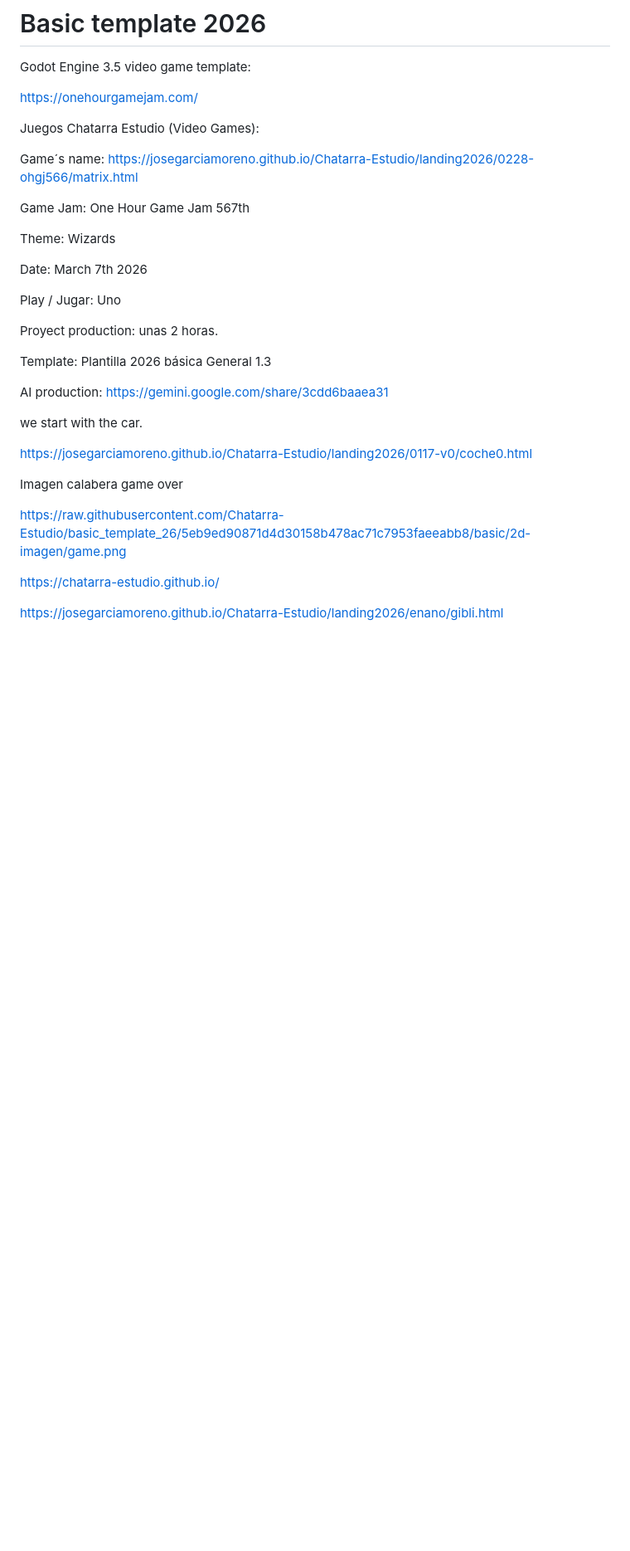
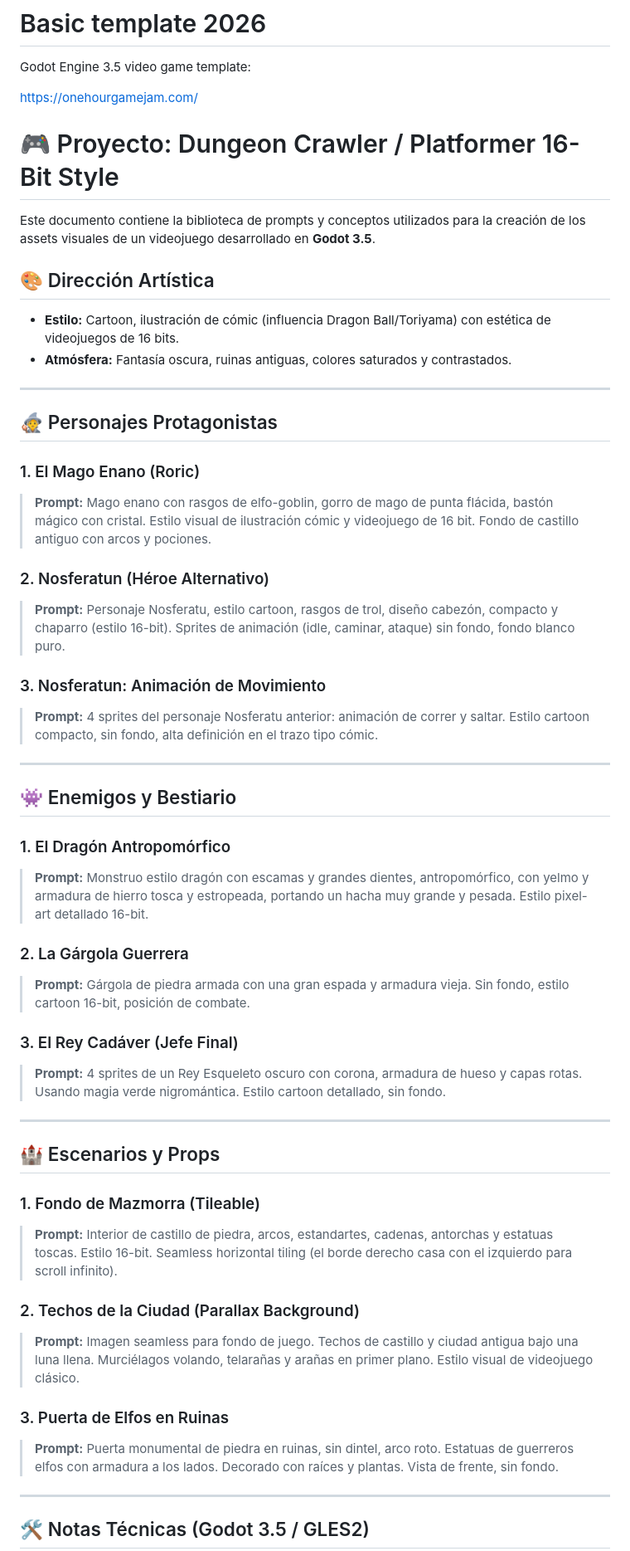
Before and after one commit to JoseGarciaMoreno/Chatarra-Estudio, a Markdown page: landing2026/0314-ohgj568th/conversacion.md, the part around one of its changes. Shown at 83% size. Rendered like a GitHub page; blank space fills up the shorter version.

Commit message:
Revise project documentation for Dungeon Crawler
Updated project details for Dungeon Crawler/Platformer game including character prompts, enemy descriptions, and technical notes for Godot 3.5.

```diff
--- a/landing2026/0314-ohgj568th/conversacion.md
+++ b/landing2026/0314-ohgj568th/conversacion.md
@@ -4,32 +4,54 @@ Godot Engine 3.5 video game template:
 
 https://onehourgamejam.com/
 
-Juegos Chatarra Estudio (Video Games):
+# 🎮 Proyecto: Dungeon Crawler / Platformer 16-Bit Style
 
-Game´s name: https://josegarciamoreno.github.io/Chatarra-Estudio/landing2026/0228-ohgj566/matrix.html
+Este documento contiene la biblioteca de prompts y conceptos utilizados para la creación de los assets visuales de un videojuego desarrollado en **Godot 3.5**.
 
-Game Jam: One Hour Game Jam  567th
+## 🎨 Dirección Artística
+* **Estilo:** Cartoon, ilustración de cómic (influencia Dragon Ball/Toriyama) con estética de videojuegos de 16 bits.
+* **Atmósfera:** Fantasía oscura, ruinas antiguas, colores saturados y contrastados.
 
-Theme: Wizards
+---
 
-Date: March 7th 2026
+## 🧙 Personajes Protagonistas
 
-Play / Jugar:  Uno
+### 1. El Mago Enano (Roric)
+> **Prompt:** Mago enano con rasgos de elfo-goblin, gorro de mago de punta flácida, bastón mágico con cristal. Estilo visual de ilustración cómic y videojuego de 16 bit. Fondo de castillo antiguo con arcos y pociones.
 
-Proyect production: unas 2 horas.
+### 2. Nosferatun (Héroe Alternativo)
+> **Prompt:** Personaje Nosferatu, estilo cartoon, rasgos de trol, diseño cabezón, compacto y chaparro (estilo 16-bit). Sprites de animación (idle, caminar, ataque) sin fondo, fondo blanco puro.
 
-Template: Plantilla 2026 básica General 1.3
+### 3. Nosferatun: Animación de Movimiento
+> **Prompt:** 4 sprites del personaje Nosferatu anterior: animación de correr y saltar. Estilo cartoon compacto, sin fondo, alta definición en el trazo tipo cómic.
 
-AI production: https://gemini.google.com/share/3cdd6baaea31
+---
 
-we start with the car.
+## 👾 Enemigos y Bestiario
 
-https://josegarciamoreno.github.io/Chatarra-Estudio/landing2026/0117-v0/coche0.html
+### 1. El Dragón Antropomórfico
+> **Prompt:** Monstruo estilo dragón con escamas y grandes dientes, antropomórfico, con yelmo y armadura de hierro tosca y estropeada, portando un hacha muy grande y pesada. Estilo pixel-art detallado 16-bit.
 
-Imagen calabera game over
+### 2. La Gárgola Guerrera
+> **Prompt:** Gárgola de piedra armada con una gran espada y armadura vieja. Sin fondo, estilo cartoon 16-bit, posición de combate.
 
-https://raw.githubusercontent.com/Chatarra-Estudio/basic_template_26/5eb9ed90871d4d30158b478ac71c7953faeeabb8/basic/2d-imagen/game.png
+### 3. El Rey Cadáver (Jefe Final)
+> **Prompt:** 4 sprites de un Rey Esqueleto oscuro con corona, armadura de hueso y capas rotas. Usando magia verde nigromántica. Estilo cartoon detallado, sin fondo.
 
-https://chatarra-estudio.github.io/
+---
 
-https://josegarciamoreno.github.io/Chatarra-Estudio/landing2026/enano/gibli.html
+## 🏰 Escenarios y Props
+
+### 1. Fondo de Mazmorra (Tileable)
+> **Prompt:** Interior de castillo de piedra, arcos, estandartes, cadenas, antorchas y estatuas toscas. Estilo 16-bit. Seamless horizontal tiling (el borde derecho casa con el izquierdo para scroll infinito).
+
+### 2. Techos de la Ciudad (Parallax Background)
+> **Prompt:** Imagen seamless para fondo de juego. Techos de castillo y ciudad antigua bajo una luna llena. Murciélagos volando, telarañas y arañas en primer plano. Estilo visual de videojuego clásico.
+
+### 3. Puerta de Elfos en Ruinas
+> **Prompt:** Puerta monumental de piedra en ruinas, sin dintel, arco roto. Estatuas de guerreros elfos con armadura a los lados. Decorado con raíces y plantas. Vista de frente, sin fondo.
+
+---
+
+## 🛠️ Notas Técnicas (Godot 3.5 / GLES2)
+
```
Also changed, not shown: other parts of landing2026/0314-ohgj568th/conversacion.md (+9 -45 lines).
